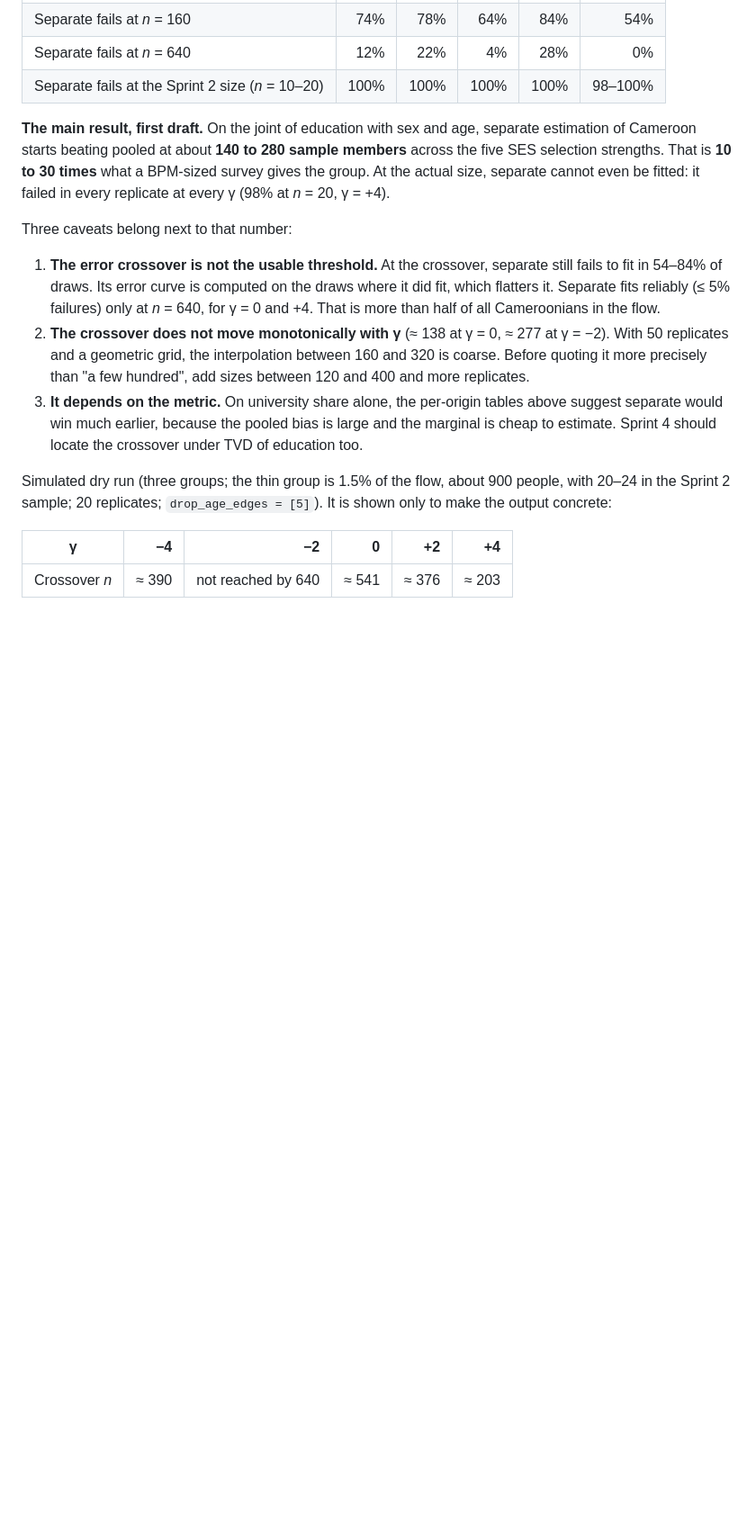
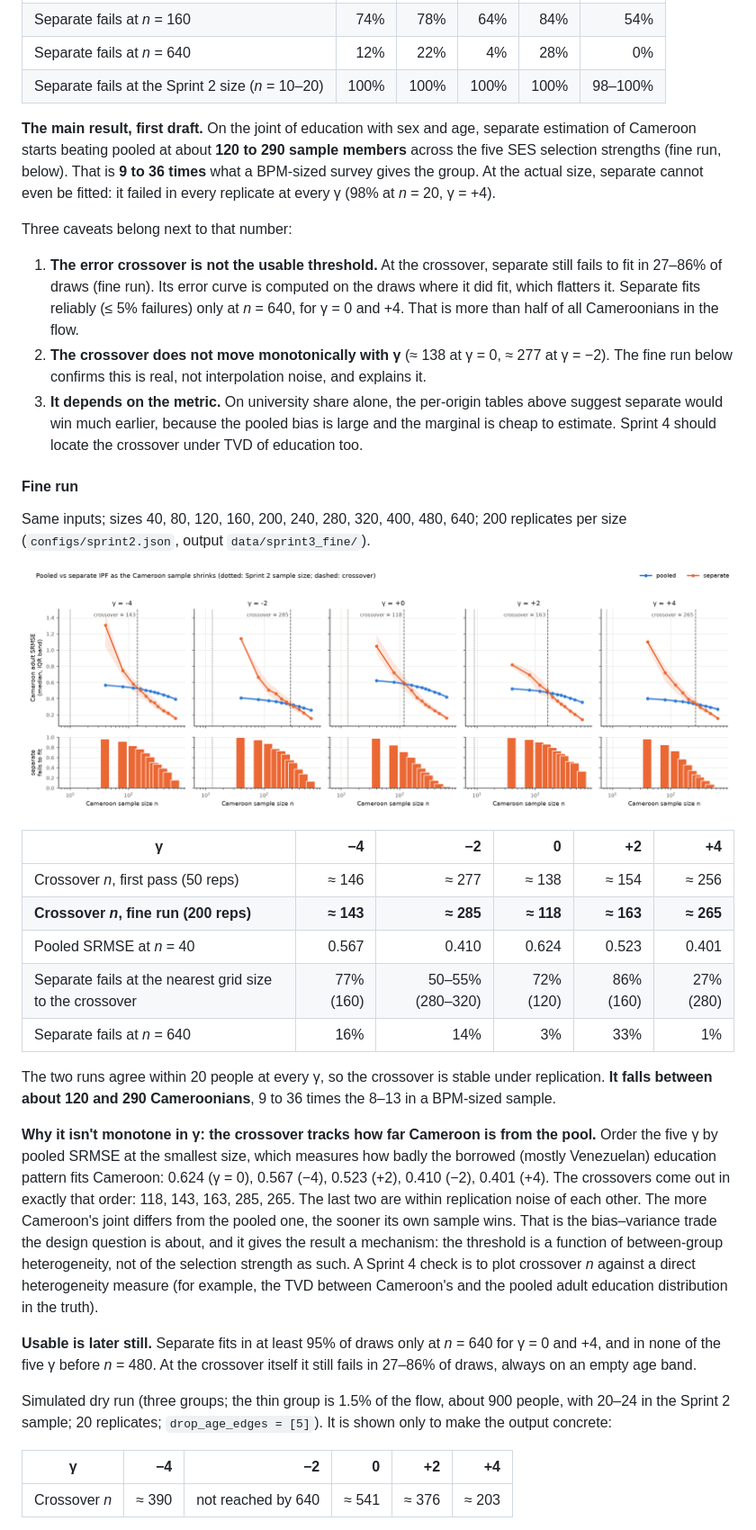
Before and after one commit to whitbern/synthetic_pop_migration, a Markdown page: docs/sprint3_ipf_designs.md, the part around the change. Shown at 90% size. Rendered like a GitHub page; pictures changed too: docs/figures/sprint3_crossover_fine.png (added); blank space fills up the shorter version.

Commit message:
Sprint 3 write-up: fine crossover run (200 reps) and figure
Crossover n ~ 143/285/118/163/265 at gamma -4..+4, within 20 of the first
pass; ordering matches pooled error at small n (between-group heterogeneity).

Co-Authored-By: Claude Opus 5.5 <noreply@anthropic.com>
Claude-Session: https://claude.ai/code/session_01CNN2o4TSnLCERFdezZotLJ

```diff
--- a/docs/sprint3_ipf_designs.md
+++ b/docs/sprint3_ipf_designs.md
@@ -254,28 +254,64 @@ the Sprint 2 sample, depending on γ. Crossover is on paired adult SRMSE, with
 | Separate fails at the Sprint 2 size (*n* = 10–20) | 100% | 100% | 100% | 100% | 98–100% |
 
 **The main result, first draft.** On the joint of education with sex and
-age, separate estimation of Cameroon starts beating pooled at about **140 to
-280 sample members** across the five SES selection strengths. That is
-**10 to 30 times** what a BPM-sized survey gives the group. At the actual
+age, separate estimation of Cameroon starts beating pooled at about **120 to
+290 sample members** across the five SES selection strengths (fine run,
+below). That is **9 to 36 times** what a BPM-sized survey gives the group. At the actual
 size, separate cannot even be fitted: it failed in every replicate at every
 γ (98% at *n* = 20, γ = +4).
 
 Three caveats belong next to that number:
 
 1. **The error crossover is not the usable threshold.** At the crossover,
-   separate still fails to fit in 54–84% of draws. Its error curve is
+   separate still fails to fit in 27–86% of draws (fine run). Its error curve is
    computed on the draws where it did fit, which flatters it. Separate fits
    reliably (≤ 5% failures) only at *n* = 640, for γ = 0 and +4. That is more
    than half of all Cameroonians in the flow.
 2. **The crossover does not move monotonically with γ** (≈ 138 at γ = 0,
-   ≈ 277 at γ = −2). With 50 replicates and a geometric grid, the
-   interpolation between 160 and 320 is coarse. Before quoting it more
-   precisely than "a few hundred", add sizes between 120 and 400 and more
-   replicates.
+   ≈ 277 at γ = −2). The fine run below confirms this is real, not
+   interpolation noise, and explains it.
 3. **It depends on the metric.** On university share alone, the per-origin
    tables above suggest separate would win much earlier, because the
    pooled bias is large and the marginal is cheap to estimate. Sprint 4
    should locate the crossover under TVD of education too.
+
+#### Fine run
+
+Same inputs; sizes 40, 80, 120, 160, 200, 240, 280, 320, 400, 480, 640; 200
+replicates per size (`configs/sprint2.json`, output `data/sprint3_fine/`).
+
+![Pooled vs separate IPF as the Cameroon sample shrinks](figures/sprint3_crossover_fine.png)
+
+| γ | −4 | −2 | 0 | +2 | +4 |
+| --- | ---: | ---: | ---: | ---: | ---: |
+| Crossover *n*, first pass (50 reps) | ≈ 146 | ≈ 277 | ≈ 138 | ≈ 154 | ≈ 256 |
+| **Crossover *n*, fine run (200 reps)** | **≈ 143** | **≈ 285** | **≈ 118** | **≈ 163** | **≈ 265** |
+| Pooled SRMSE at *n* = 40 | 0.567 | 0.410 | 0.624 | 0.523 | 0.401 |
+| Separate fails at the nearest grid size to the crossover | 77% (160) | 50–55% (280–320) | 72% (120) | 86% (160) | 27% (280) |
+| Separate fails at *n* = 640 | 16% | 14% | 3% | 33% | 1% |
+
+The two runs agree within 20 people at every γ, so the crossover is stable
+under replication. **It falls between about 120 and 290 Cameroonians**, 9 to
+36 times the 8–13 in a BPM-sized sample.
+
+**Why it isn't monotone in γ: the crossover tracks how far Cameroon is from
+the pool.** Order the five γ by pooled SRMSE at the smallest size, which
+measures how badly the borrowed (mostly Venezuelan) education pattern fits
+Cameroon: 0.624 (γ = 0), 0.567 (−4), 0.523 (+2), 0.410 (−2), 0.401 (+4).
+The crossovers come out in exactly that order: 118, 143, 163, 285, 265.
+The last two are within replication noise of each other. The more
+Cameroon's joint differs from the pooled one, the sooner its own sample
+wins. That is the bias–variance trade the design question is about, and it
+gives the result a mechanism: the threshold is a function of between-group
+heterogeneity, not of the selection strength as such. A Sprint 4 check is
+to plot crossover *n* against a direct heterogeneity measure (for example,
+the TVD between Cameroon's and the pooled adult education distribution in
+the truth).
+
+**Usable is later still.** Separate fits in at least 95% of draws only at
+*n* = 640 for γ = 0 and +4, and in none of the five γ before *n* = 480. At
+the crossover itself it still fails in 27–86% of draws, always on an empty
+age band.
 
 Simulated dry run (three groups; the thin group is 1.5% of the flow, about
 900 people, with 20–24 in the Sprint 2 sample; 20 replicates; `drop_age_edges
```
